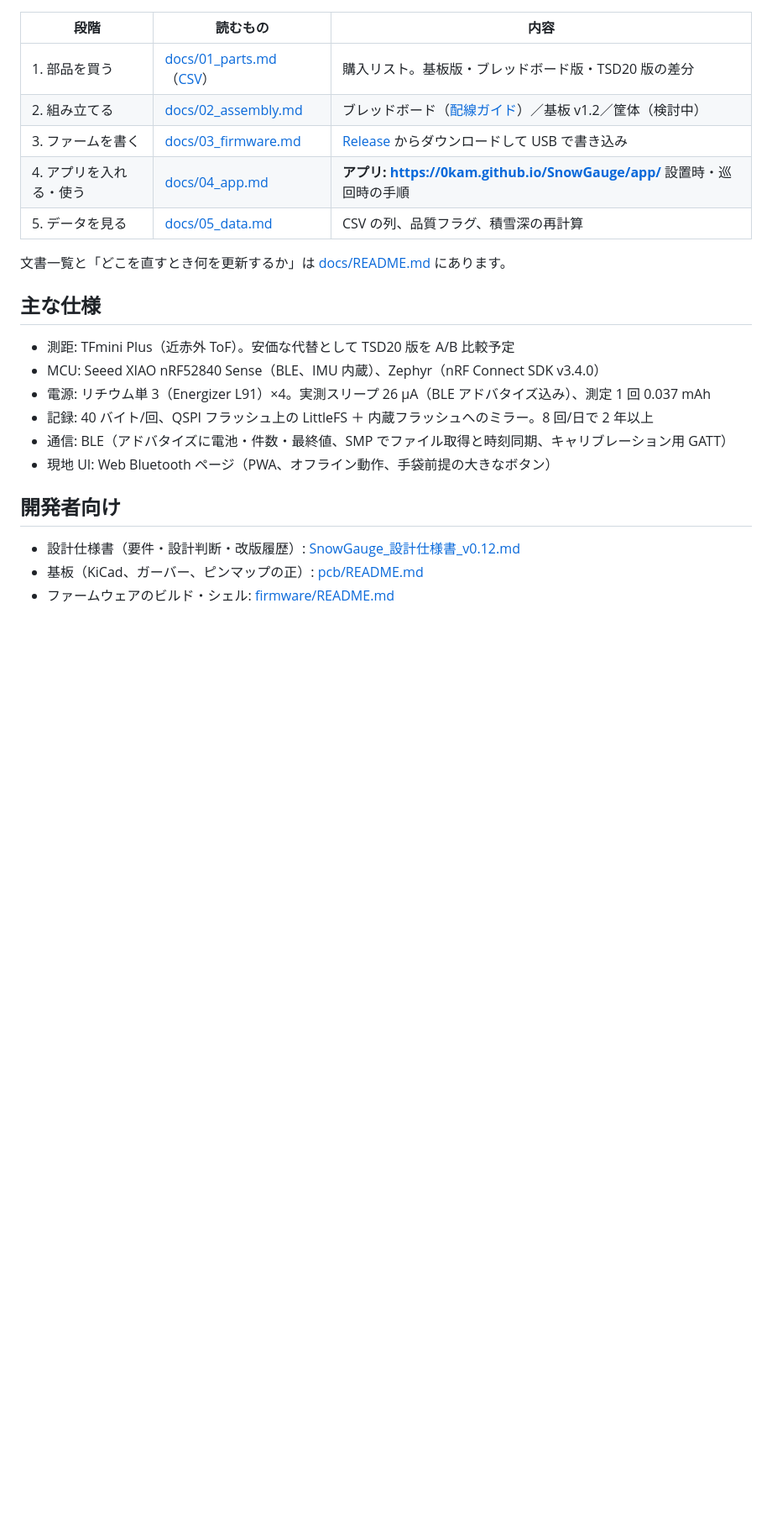
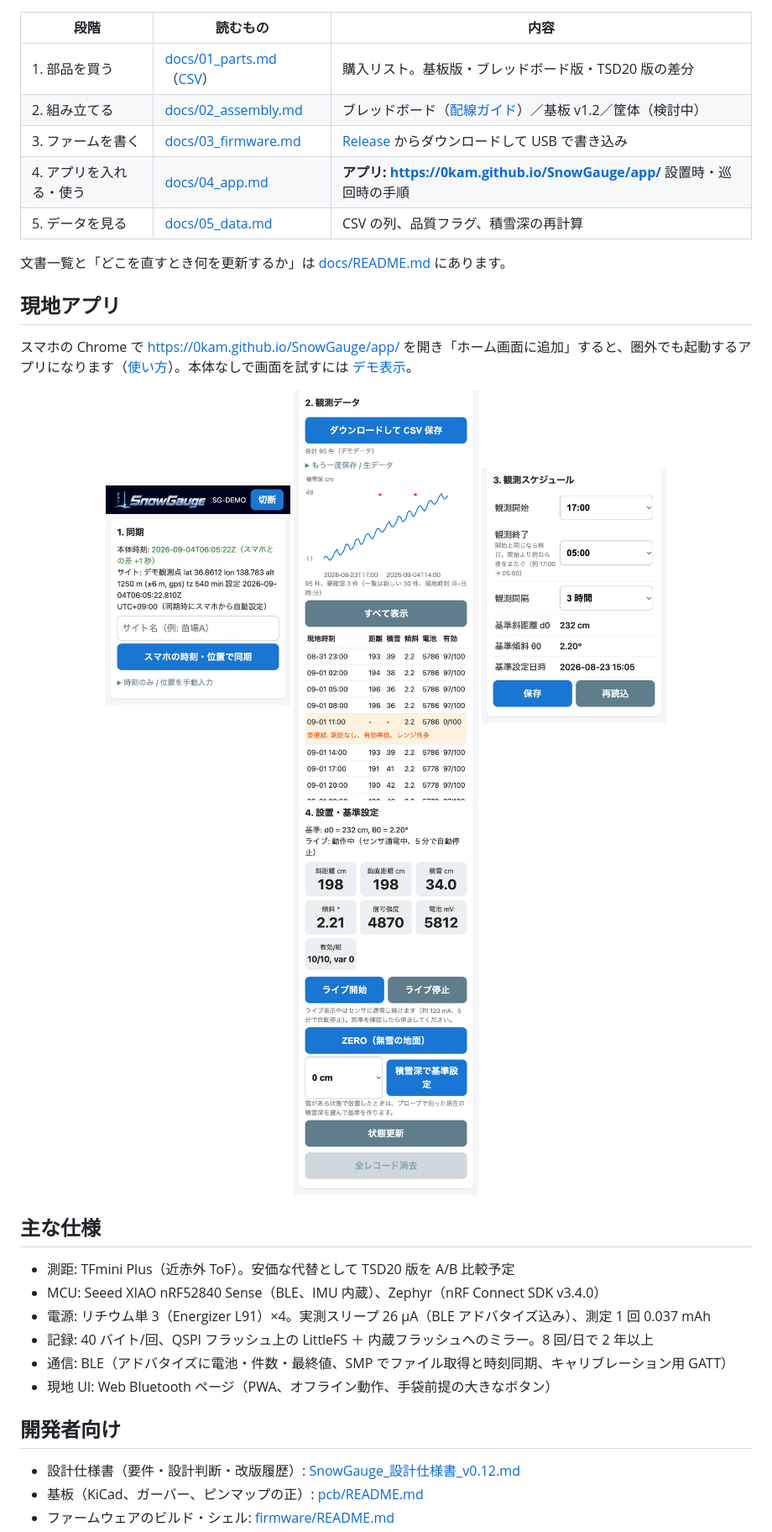
Before and after one commit to 0kam/SnowGauge, a Markdown page: README.md, the part around the change. Shown at 84% size. Rendered like a GitHub page; pictures changed too: docs/assets/screenshots/app_1_sync.png (added), docs/assets/screenshots/app_2_data.png (added), docs/assets/screenshots/app_3_schedule.png (added); blank space fills up the shorter version.

```diff
--- a/README.md
+++ b/README.md
@@ -25,6 +25,17 @@
 
 文書一覧と「どこを直すとき何を更新するか」は [docs/README.md](docs/README.md) にあります。
 
+## 現地アプリ
+
+スマホの Chrome で https://0kam.github.io/SnowGauge/app/ を開き「ホーム画面に追加」すると、圏外でも起動するアプリになります（[使い方](docs/04_app.md)）。本体なしで画面を試すには [デモ表示](https://0kam.github.io/SnowGauge/app/?demo=1)。
+
+<p align="center">
+  <img src="docs/assets/screenshots/app_1_sync.png" width="220" alt="同期">
+  <img src="docs/assets/screenshots/app_2_data.png" width="220" alt="観測データ">
+  <img src="docs/assets/screenshots/app_3_schedule.png" width="220" alt="観測スケジュール">
+  <img src="docs/assets/screenshots/app_4_calibration.png" width="220" alt="設置・基準設定">
+</p>
+
 ## 主な仕様
 
 - 測距: TFmini Plus（近赤外 ToF）。安価な代替として TSD20 版を A/B 比較予定
```
Also changed, not shown: docs/04_app.md (+30 -1 lines), docs/app/README.md (+2 -0 lines), 3 other files.
